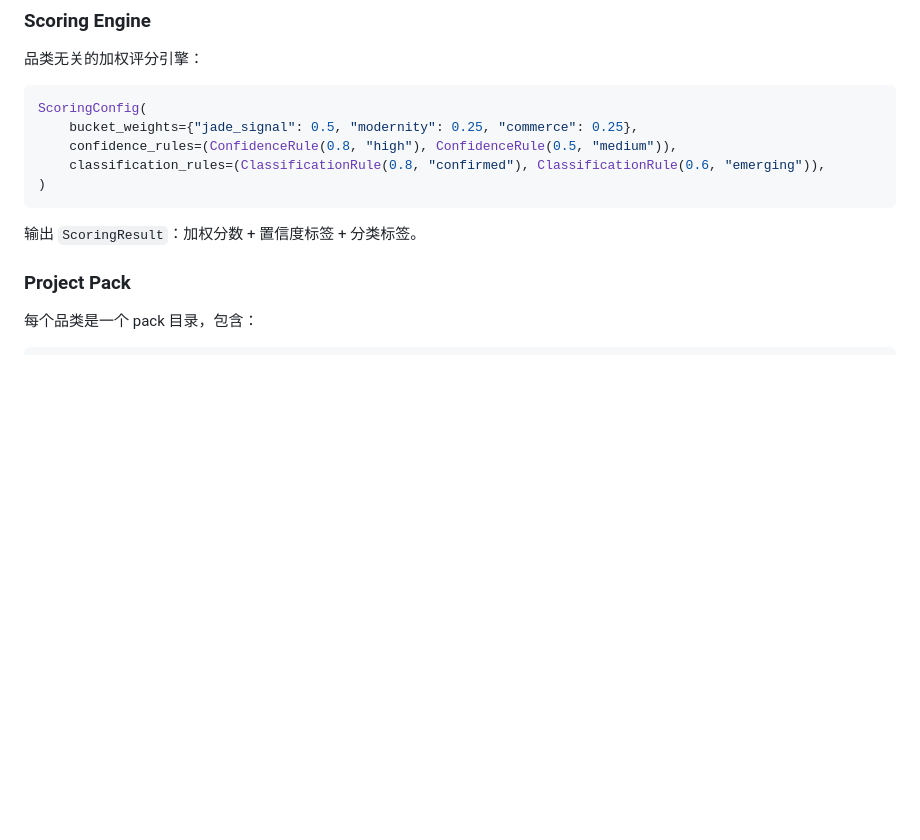
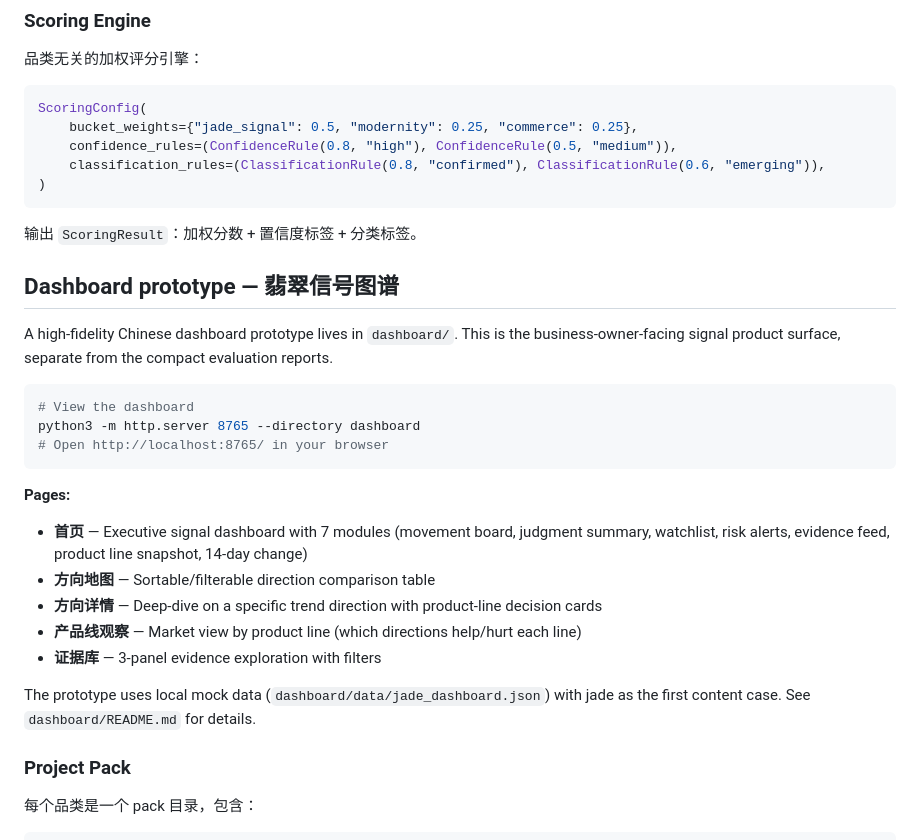
Before and after one commit to zinan92/intelligence, a Markdown page: README.md, the part around the change. Drawn GitHub-style; blank space fills up the shorter version.

Commit message:
docs: add dashboard prototype section to README
Co-authored-by: factory-droid[bot] <138933559+factory-droid[bot]@users.noreply.github.com>

````diff
--- a/README.md
+++ b/README.md
@@ -101,6 +101,25 @@ ScoringConfig(
 ```
 
 输出 `ScoringResult`：加权分数 + 置信度标签 + 分类标签。
+
+## Dashboard prototype — 翡翠信号图谱
+
+A high-fidelity Chinese dashboard prototype lives in `dashboard/`. This is the business-owner-facing signal product surface, separate from the compact evaluation reports.
+
+```bash
+# View the dashboard
+python3 -m http.server 8765 --directory dashboard
+# Open http://localhost:8765/ in your browser
+```
+
+**Pages:**
+- **首页** — Executive signal dashboard with 7 modules (movement board, judgment summary, watchlist, risk alerts, evidence feed, product line snapshot, 14-day change)
+- **方向地图** — Sortable/filterable direction comparison table
+- **方向详情** — Deep-dive on a specific trend direction with product-line decision cards
+- **产品线观察** — Market view by product line (which directions help/hurt each line)
+- **证据库** — 3-panel evidence exploration with filters
+
+The prototype uses local mock data (`dashboard/data/jade_dashboard.json`) with jade as the first content case. See `dashboard/README.md` for details.
 
 ### Project Pack
 
````
